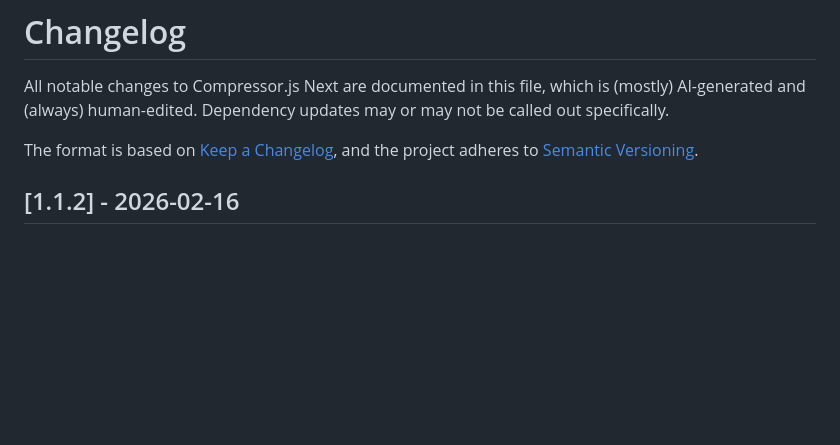
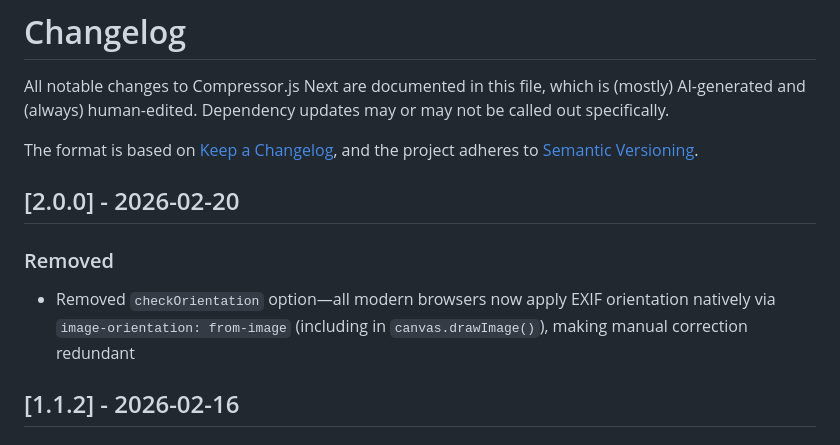
Before and after one commit to j9t/compressorjs-next, a Markdown page: CHANGELOG.md, the part around the change. GitHub-like rendering; blank space fills up the shorter version.

Commit message:
docs: add 2.0.0 changelog
Signed-off-by: Jens Oliver Meiert <jens@meiert.com>

```diff
--- a/CHANGELOG.md
+++ b/CHANGELOG.md
@@ -3,6 +3,12 @@
 All notable changes to Compressor.js Next are documented in this file, which is (mostly) AI-generated and (always) human-edited. Dependency updates may or may not be called out specifically.
 
 The format is based on [Keep a Changelog](https://keepachangelog.com/en/1.0.0/), and the project adheres to [Semantic Versioning](https://semver.org/spec/v2.0.0.html).
+
+## [2.0.0] - 2026-02-20
+
+### Removed
+
+* Removed `checkOrientation` option—all modern browsers now apply EXIF orientation natively via `image-orientation: from-image` (including in `canvas.drawImage()`), making manual correction redundant
 
 ## [1.1.2] - 2026-02-16
 
```
